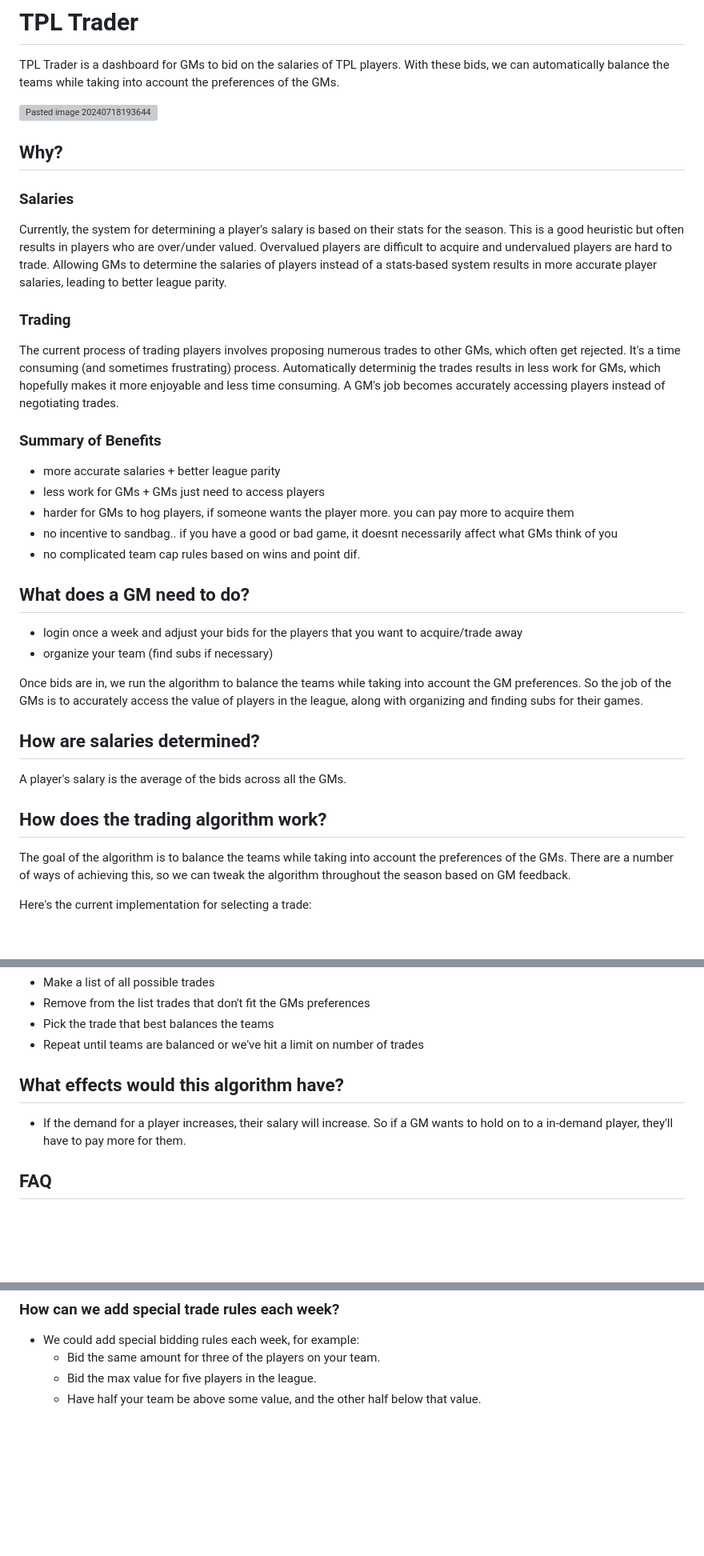
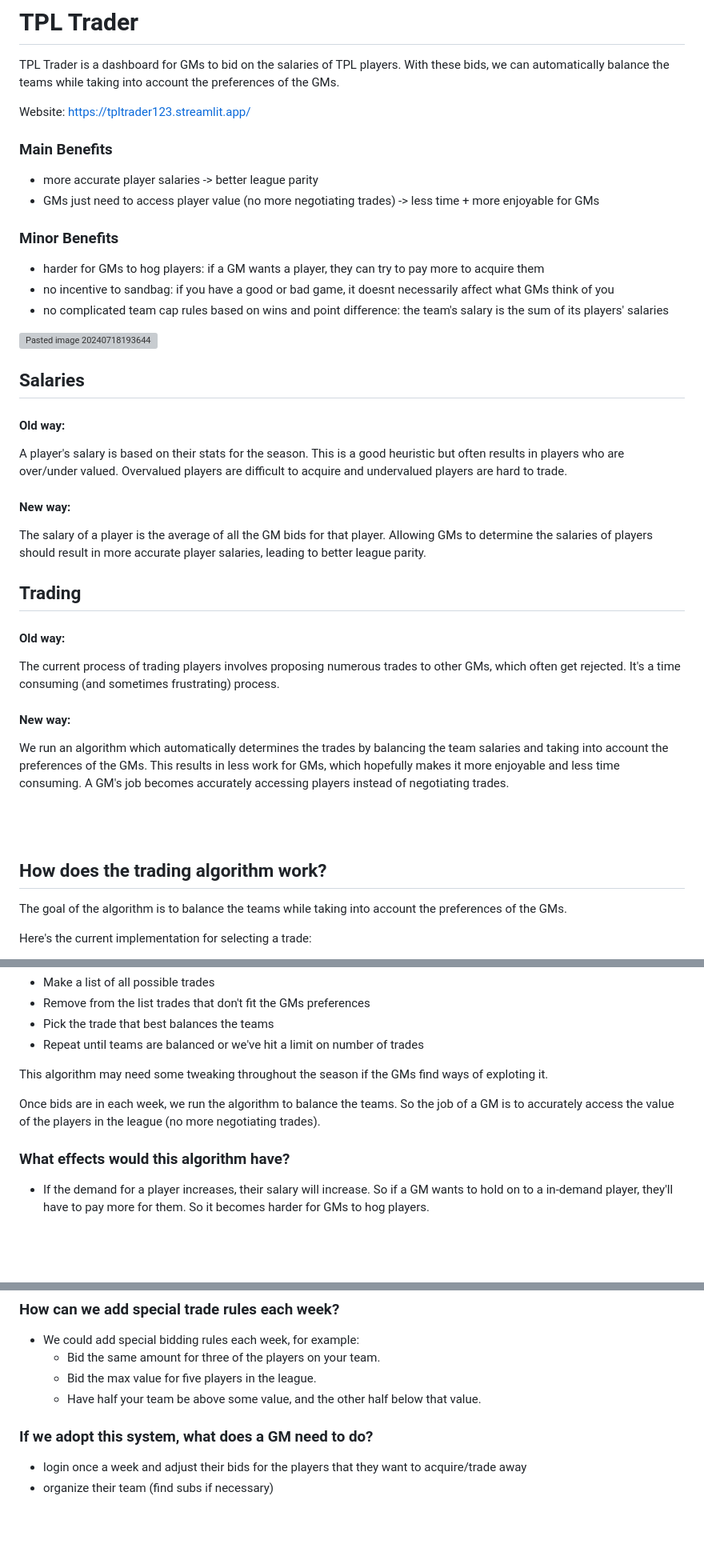
Before and after one commit to chriscremer/TPL, a Markdown page: README.md, 3 parts joined by grey strips. Shown at 80% size. Drawn GitHub-style; blank space fills up the shorter version; grey boxes are pictures that could not be loaded.

```diff
--- a/README.md
+++ b/README.md
@@ -2,41 +2,43 @@
 
 TPL Trader is a dashboard for GMs to bid on the salaries of TPL players. With these bids, we can automatically balance the teams while taking into account the preferences of the GMs.
 
+Website: https://tpltrader123.streamlit.app/
+
+### Main Benefits
+- more accurate player salaries -> better league parity
+- GMs just need to access player value (no more negotiating trades) -> less time + more enjoyable for GMs
+
+### Minor Benefits
+- harder for GMs to hog players: if a GM wants a player, they can try to pay more to acquire them
+- no incentive to sandbag: if you have a good or bad game, it doesnt necessarily affect what GMs think of you
+- no complicated team cap rules based on wins and point difference: the team's salary is the sum of its players' salaries
+
+
 <img width="1535" alt="Pasted image 20240718193644" src="https://github.com/user-attachments/assets/fcba35dc-243b-41de-80e2-fb7517a9910e">
 
-## Why?
 
-### Salaries
-Currently, the system for determining a player's salary is based on their stats for the season. This is a good heuristic but often results in players who are over/under valued. Overvalued players are difficult to acquire and undervalued players are hard to trade.
-Allowing GMs to determine the salaries of players instead of a stats-based system results in more accurate player salaries, leading to better league parity.
+## Salaries
+#### Old way:
+A player's salary is based on their stats for the season. This is a good heuristic but often results in players who are over/under valued. Overvalued players are difficult to acquire and undervalued players are hard to trade.
+#### New way:
+The salary of a player is the average of all the GM bids for that player. Allowing GMs to determine the salaries of players should result in more accurate player salaries, leading to better league parity.
 
-### Trading
+## Trading
+#### Old way:
 The current process of trading players involves proposing numerous trades to other GMs, which often get rejected. It's a time consuming (and sometimes frustrating) process.
-Automatically determinig the trades results in less work for GMs, which hopefully makes it more enjoyable and less time consuming. A GM's job becomes accurately accessing players instead of negotiating trades.
-
-### Summary of Benefits
-- more accurate salaries + better league parity
-- less work for GMs + GMs just need to access players
-- harder for GMs to hog players, if someone wants the player more. you can pay more to acquire them
-- no incentive to sandbag.. if you have a good or bad game, it doesnt necessarily affect what GMs think of you
-- no complicated team cap rules based on wins and point dif.
+#### New way:
+We run an algorithm which automatically determines the trades by balancing the team salaries and taking into account the preferences of the GMs. This results in less work for GMs, which hopefully makes it more enjoyable and less time consuming. A GM's job becomes accurately accessing players instead of negotiating trades.
 
 
-## What does a GM need to do?
-- login once a week and adjust your bids for the players that you want to acquire/trade away
-- organize your team (find subs if necessary)
 
-Once bids are in, we run the algorithm to balance the teams while taking into account the GM preferences.
-So the job of the GMs is to accurately access the value of players in the league, along with organizing and finding subs for their games.
+<br>
+<br>
 
-
-## How are salaries determined?
-A player's salary is the average of the bids across all the GMs.
 
 
 ## How does the trading algorithm work?
 The goal of the algorithm is to balance the teams while taking into account the preferences of the GMs.
-There are a number of ways of achieving this, so we can tweak the algorithm throughout the season based on GM feedback.
+
 
 Here's the current implementation for selecting a trade:
 1. for each team, take the top n players with the highest difference in salary and owner bid (players you value the least)
@@ -50,7 +52,11 @@ Another way to interpret this algorithm:
 - Pick the trade that best balances the teams
 - Repeat until teams are balanced or we've hit a limit on number of trades
 
-## What effects would this algorithm have?
-- If the demand for a player increases, their salary will increase. So if a GM wants to hold on to a in-demand player, they'll have to pay more for them.
+This algorithm may need some tweaking throughout the season if the GMs find ways of exploting it.
+
+Once bids are in each week, we run the algorithm to balance the teams. So the job of a GM is to accurately access the value of the players in the league (no more negotiating trades).
+
+### What effects would this algorithm have?
+- If the demand for a player increases, their salary will increase. So if a GM wants to hold on to a in-demand player, they'll have to pay more for them. So it becomes harder for GMs to hog players.
 
 
@@ -72,6 +83,11 @@ Another way to interpret this algorithm:
   - Bid the max value for five players in the league.
   - Have half your team be above some value, and the other half below that value.
 
+### If we adopt this system, what does a GM need to do?
+- login once a week and adjust their bids for the players that they want to acquire/trade away
+- organize their team (find subs if necessary)
+
+
 
 
 <br>
```
Also changed, not shown: other parts of README.md (+5 -0 lines).
